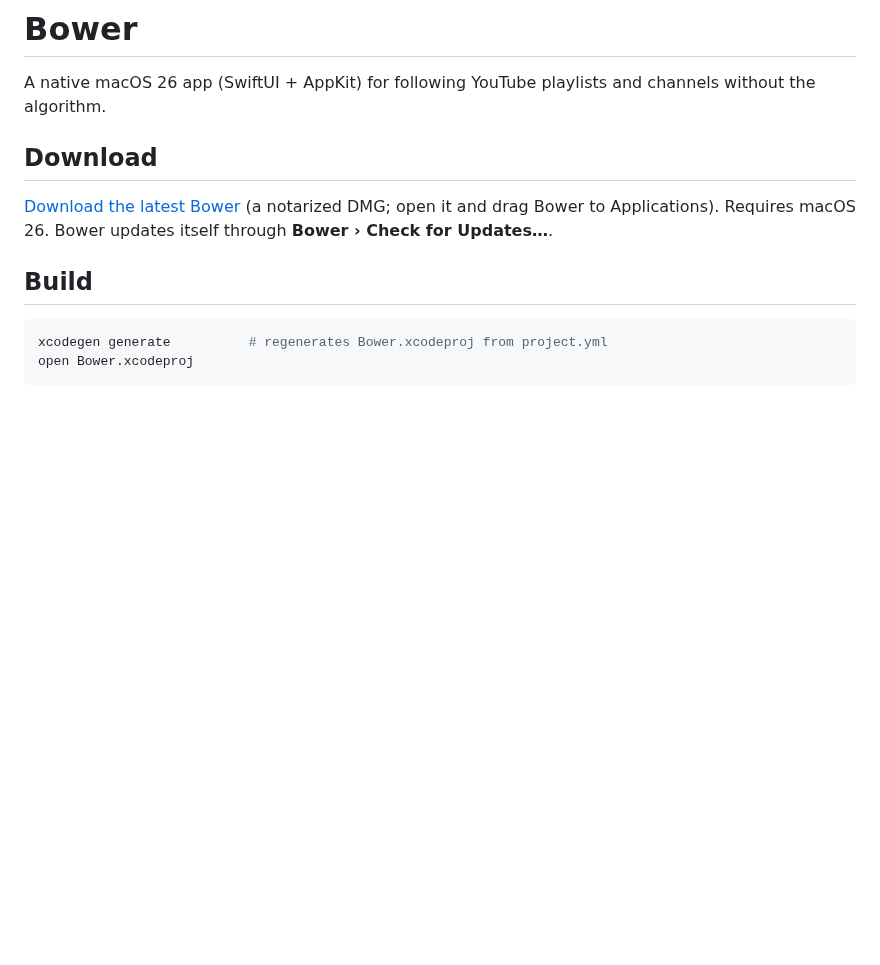
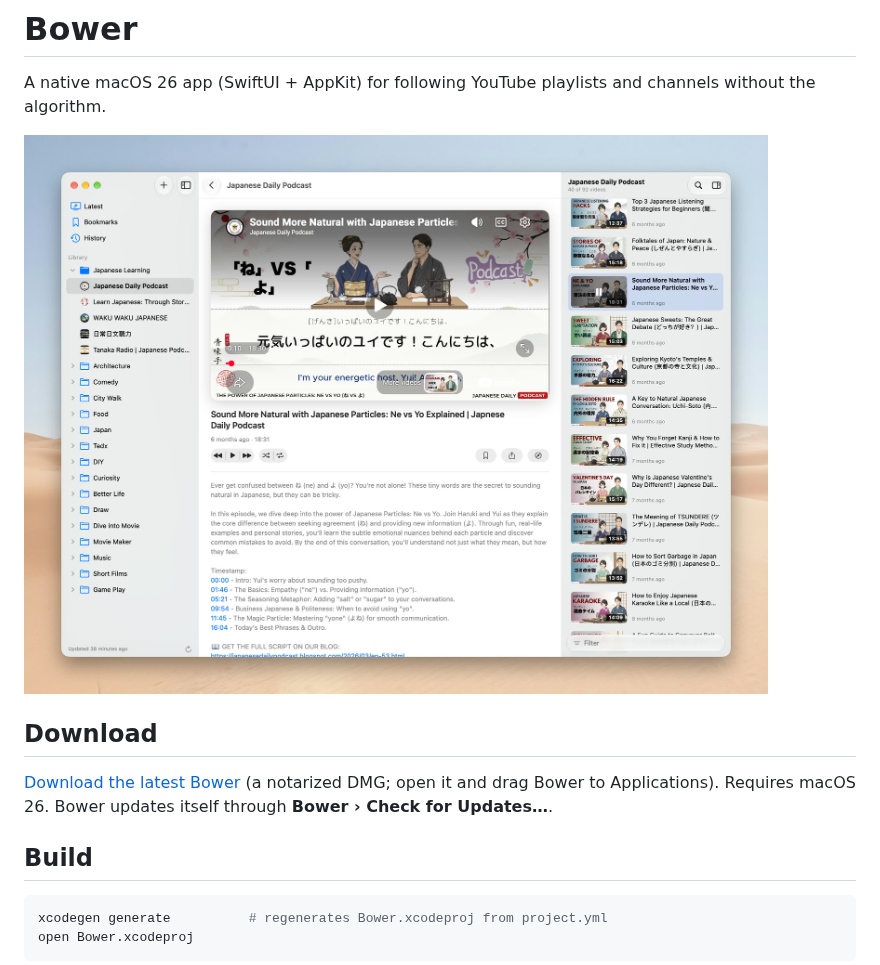
Before and after one commit to JavaProgrammerLB/bower, a Markdown page: README.md, the part around the change. GitHub-like rendering; pictures changed too: assets/s1.jpg (added); blank space fills up the shorter version.

Commit message:
docs: add screenshot to readme

```diff
--- a/README.md
+++ b/README.md
@@ -2,6 +2,8 @@
 
 A native macOS 26 app (SwiftUI + AppKit) for following YouTube playlists and channels
 without the algorithm.
+
+![](assets/s1.jpg)
 
 ## Download
 
```
